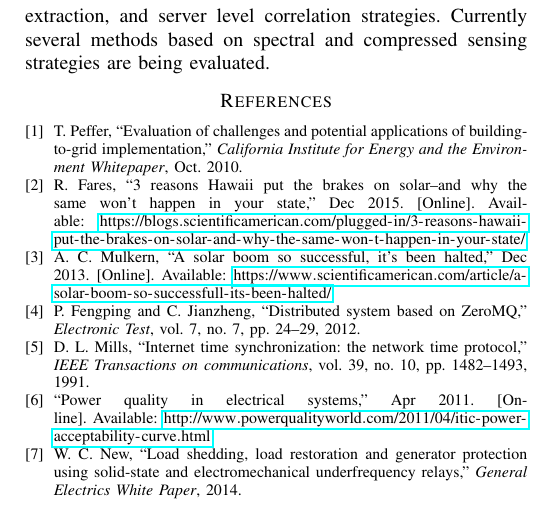
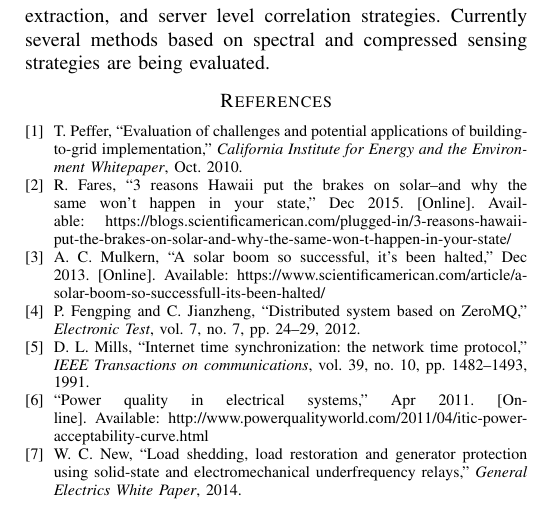
Before and after one commit to latexstudio/ieee-cyber-2017, a LaTeX paper (ieee-cyber.tex): part of page 5 of 5, cut so that both start at the same text. Compiled offline with pdfLaTeX; a missing font is replaced by an installed copy or a similar font; a LaTeX package or settings file that is missing is left out.

Commit message:
Remove hyperrefs

```diff
--- a/ieee-cyber.tex
+++ b/ieee-cyber.tex
@@ -210,9 +210,9 @@
 
 % *** PDF, URL AND HYPERLINK PACKAGES ***
 %
-\usepackage{url}
-\usepackage{breakurl}
-\usepackage[breaklinks]{hyperref}
+%\usepackage{url}
+%\usepackage{breakurl}
+%\usepackage[breaklinks]{hyperref}
 
 \def\UrlBreaks{\do\/\do-}
 
```
Also changed, not shown: ieee-cyber.pdf.
